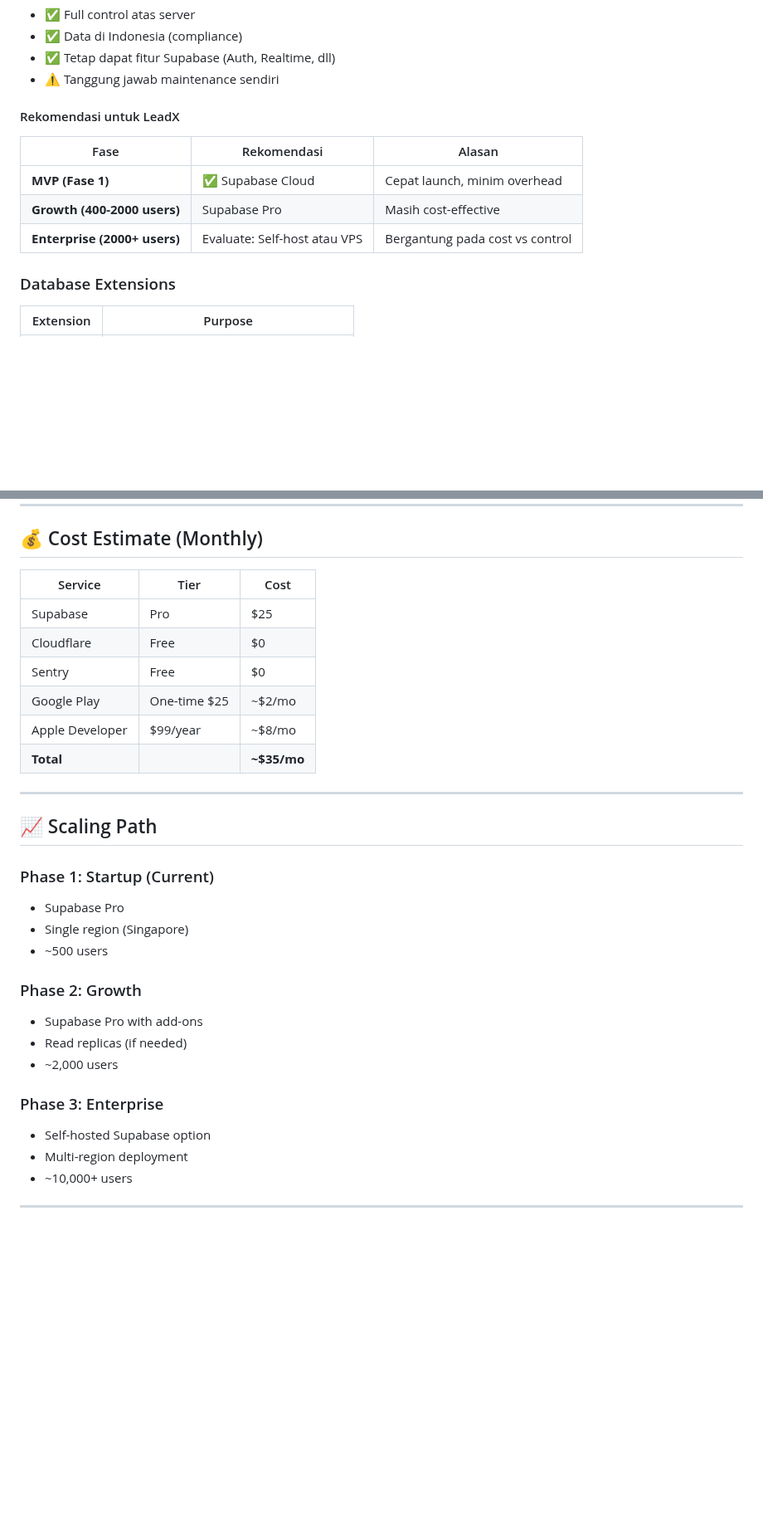
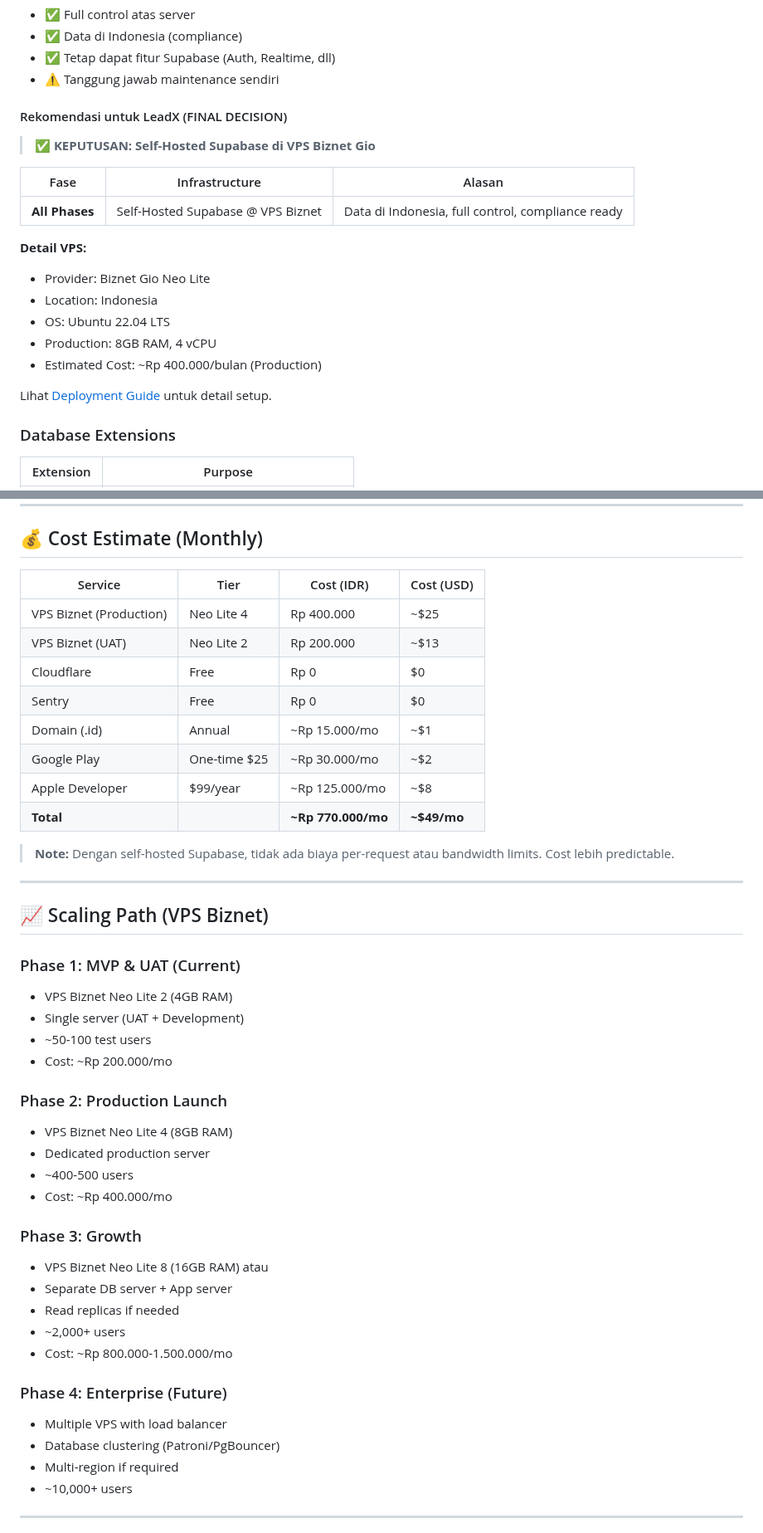
Before and after one commit to codehava/LeadX.v1, a Markdown page: docs/03-architecture/tech-stack.md, 2 parts joined by grey strips. Shown at 83% size. Drawn GitHub-style; blank space fills up the shorter version.

```diff
--- a/docs/03-architecture/tech-stack.md
+++ b/docs/03-architecture/tech-stack.md
@@ -244,13 +244,22 @@ docker compose up -d
 - ✅ Tetap dapat fitur Supabase (Auth, Realtime, dll)
 - ⚠️ Tanggung jawab maintenance sendiri
 
-#### Rekomendasi untuk LeadX
+#### Rekomendasi untuk LeadX (FINAL DECISION)
 
-| Fase | Rekomendasi | Alasan |
-|------|-------------|--------|
-| **MVP (Fase 1)** | ✅ Supabase Cloud | Cepat launch, minim overhead |
-| **Growth (400-2000 users)** | Supabase Pro | Masih cost-effective |
-| **Enterprise (2000+ users)** | Evaluate: Self-host atau VPS | Bergantung pada cost vs control |
+> **✅ KEPUTUSAN: Self-Hosted Supabase di VPS Biznet Gio**
+
+| Fase | Infrastructure | Alasan |
+|------|----------------|--------|
+| **All Phases** | Self-Hosted Supabase @ VPS Biznet | Data di Indonesia, full control, compliance ready |
+
+**Detail VPS:**
+- Provider: Biznet Gio Neo Lite
+- Location: Indonesia
+- OS: Ubuntu 22.04 LTS
+- Production: 8GB RAM, 4 vCPU
+- Estimated Cost: ~Rp 400.000/bulan (Production)
+
+Lihat [Deployment Guide](../09-implementation/deployment-guide.md) untuk detail setup.
 
 ### Database Extensions
 
@@ -493,32 +514,46 @@ dev_dependencies:
 
 ## 💰 Cost Estimate (Monthly)
 
-| Service | Tier | Cost |
-|---------|------|------|
-| Supabase | Pro | $25 |
-| Cloudflare | Free | $0 |
-| Sentry | Free | $0 |
-| Google Play | One-time $25 | ~$2/mo |
-| Apple Developer | $99/year | ~$8/mo |
-| **Total** | | **~$35/mo** |
+| Service | Tier | Cost (IDR) | Cost (USD) |
+|---------|------|------------|------------|
+| VPS Biznet (Production) | Neo Lite 4 | Rp 400.000 | ~$25 |
+| VPS Biznet (UAT) | Neo Lite 2 | Rp 200.000 | ~$13 |
+| Cloudflare | Free | Rp 0 | $0 |
+| Sentry | Free | Rp 0 | $0 |
+| Domain (.id) | Annual | ~Rp 15.000/mo | ~$1 |
+| Google Play | One-time $25 | ~Rp 30.000/mo | ~$2 |
+| Apple Developer | $99/year | ~Rp 125.000/mo | ~$8 |
+| **Total** | | **~Rp 770.000/mo** | **~$49/mo** |
+
+> **Note:** Dengan self-hosted Supabase, tidak ada biaya per-request atau bandwidth limits. Cost lebih predictable.
 
 ---
 
-## 📈 Scaling Path
+## 📈 Scaling Path (VPS Biznet)
 
-### Phase 1: Startup (Current)
-- Supabase Pro
-- Single region (Singapore)
-- ~500 users
+### Phase 1: MVP & UAT (Current)
+- VPS Biznet Neo Lite 2 (4GB RAM)
+- Single server (UAT + Development)
+- ~50-100 test users
+- Cost: ~Rp 200.000/mo
 
-### Phase 2: Growth
-- Supabase Pro with add-ons
-- Read replicas (if needed)
-- ~2,000 users
+### Phase 2: Production Launch
+- VPS Biznet Neo Lite 4 (8GB RAM)
+- Dedicated production server
+- ~400-500 users
+- Cost: ~Rp 400.000/mo
 
-### Phase 3: Enterprise
-- Self-hosted Supabase option
-- Multi-region deployment
+### Phase 3: Growth
+- VPS Biznet Neo Lite 8 (16GB RAM) atau
+- Separate DB server + App server
+- Read replicas if needed
+- ~2,000+ users
+- Cost: ~Rp 800.000-1.500.000/mo
+
+### Phase 4: Enterprise (Future)
+- Multiple VPS with load balancer
+- Database clustering (Patroni/PgBouncer)
+- Multi-region if required
 - ~10,000+ users
 
 ---
```
Also changed, not shown: other parts of docs/03-architecture/tech-stack.md (+14 -2 lines), docs/01-overview/executive-summary.md (+14 -6 lines), docs/09-implementation/deployment-guide.md (added, +532 -0 lines).
